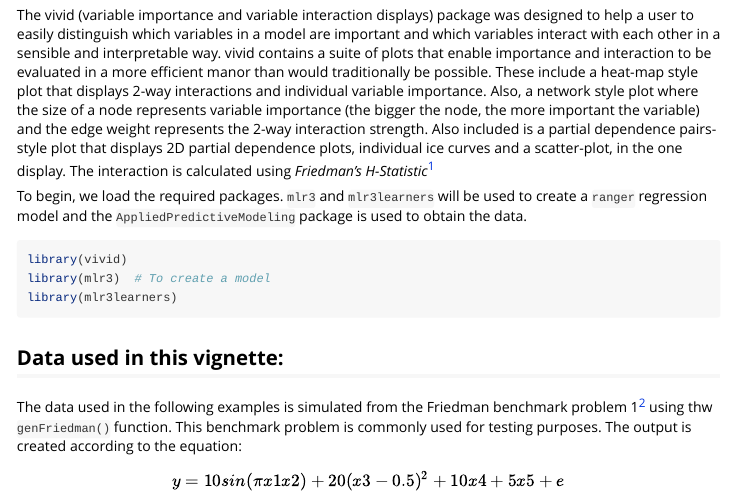
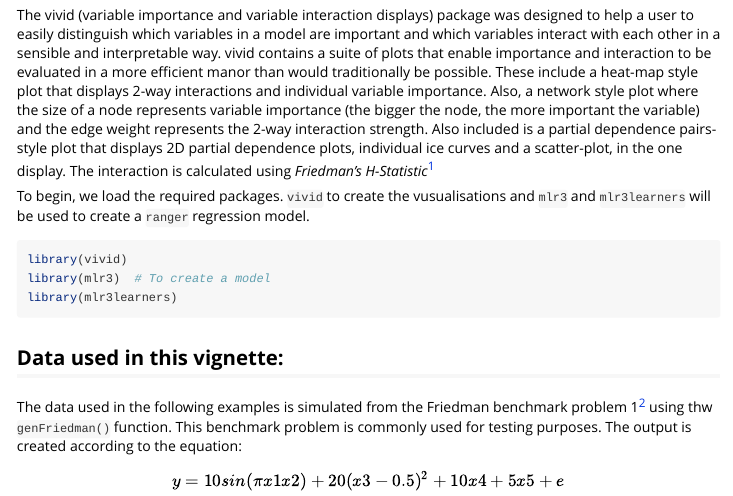
Before and after one commit to AlanInglis/vividOld, an R Markdown document (vignettes/vivid_vignette.Rmd): the page in a window 1100 px wide, from 390 px down. Rendered offline with R 4.5, knitr and Pandoc, with nearby package versions; code that draws random numbers runs with fixed seeds of ours; some code elsewhere in the file could not run offline; long lines of code are wrapped.

Commit message:
updated vignette

````diff
--- a/vignettes/vivid_vignette.Rmd
+++ b/vignettes/vivid_vignette.Rmd
@@ -36,7 +36,7 @@ size of a node represents variable importance (the bigger the node, the
 more important the variable) and the edge weight represents the 2-way
 interaction strength. Also included is a partial dependence pairs-style plot that displays 2D partial dependence plots, individual ice curves and a scatter-plot, in the one display. The interaction is calculated using *Friedman’s H-Statistic*^[Friedman, H. and Popescu, B.E. Predictive learning via rule ensemble. The Annals of Applied Statistics. 2008. 916-954]
 
-To begin, we load the required packages. `mlr3` and `mlr3learners` will be used to create a `ranger` regression model and the `AppliedPredictiveModeling` package is used to obtain the data.
+To begin, we load the required packages. `vivid` to create the vusualisations and `mlr3` and `mlr3learners` will be used to create a `ranger` regression model.
 
 ```{r, message=FALSE, warnings = F}
 library(vivid)
````
